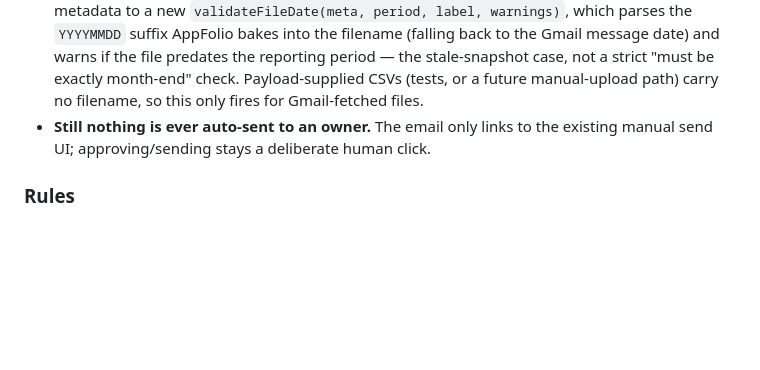
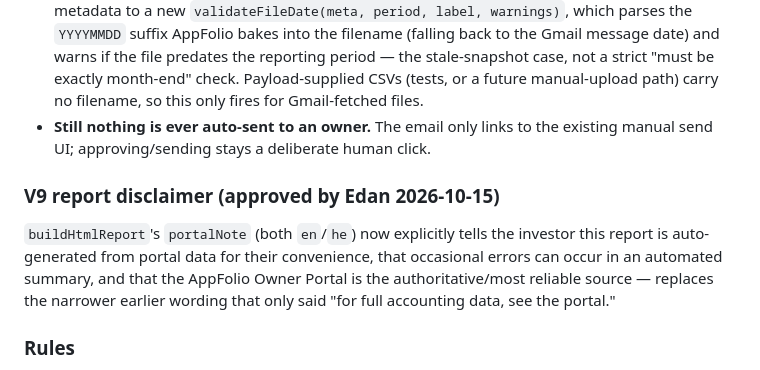
Before and after one commit to operations-TPMD/tpmd-lease-agent, a Markdown page: CLAUDE.md, the part around the change. Drawn GitHub-style; blank space fills up the shorter version.

Commit message:
V9 report: add auto-generated/accuracy disclaimer (approved by Edan)
Replaces the narrower "for full accounting data, see the portal"
wording in buildHtmlReport's portalNote (EN/HE) with explicit
language: the report is auto-generated from portal data for the
investor's convenience, occasional errors can occur in an automated
summary, and the AppFolio Owner Portal is the authoritative/most
reliable source. Full backend suite (776 tests) passes.

```diff
--- a/CLAUDE.md
+++ b/CLAUDE.md
@@ -156,6 +156,9 @@ Rather than sending V9 reports to owners automatically, `buildInvestorReportsV9`
 - **File-date validation (added 2026-10-15)**: GL already gets a content-based period check (`detectGLPeriod`/`validateGLDates`, reads transaction dates). Rent Roll and Trust Balance have no such in-CSV period signal, and AppFolio can resend either more than once a month (a real inbox had 7-8 matching emails for one report type) — "the newest matching email" isn't guaranteed to cover the right period. `searchGmailForReport` now returns `{ text, filename, msgDate }` instead of a bare string; `doBuildReports` passes the Rent Roll/Trust Balance metadata to a new `validateFileDate(meta, period, label, warnings)`, which parses the `YYYYMMDD` suffix AppFolio bakes into the filename (falling back to the Gmail message date) and warns if the file predates the reporting period — the stale-snapshot case, not a strict "must be exactly month-end" check. Payload-supplied CSVs (tests, or a future manual-upload path) carry no filename, so this only fires for Gmail-fetched files.
 - **Still nothing is ever auto-sent to an owner.** The email only links to the existing manual send UI; approving/sending stays a deliberate human click.
 
+### V9 report disclaimer (approved by Edan 2026-10-15)
+`buildHtmlReport`'s `portalNote` (both `en`/`he`) now explicitly tells the investor this report is auto-generated from portal data for their convenience, that occasional errors can occur in an automated summary, and that the AppFolio Owner Portal is the authoritative/most reliable source — replaces the narrower earlier wording that only said "for full accounting data, see the portal."
+
 ### Rules
 - Use relative date filters (not hardcoded dates)
 - Never overwrite existing owner email data
```
